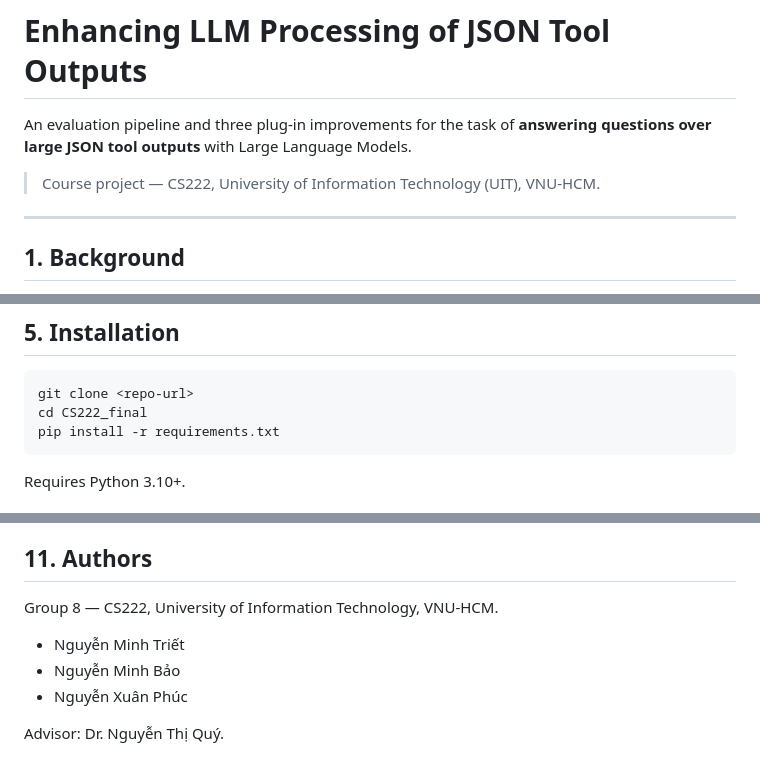
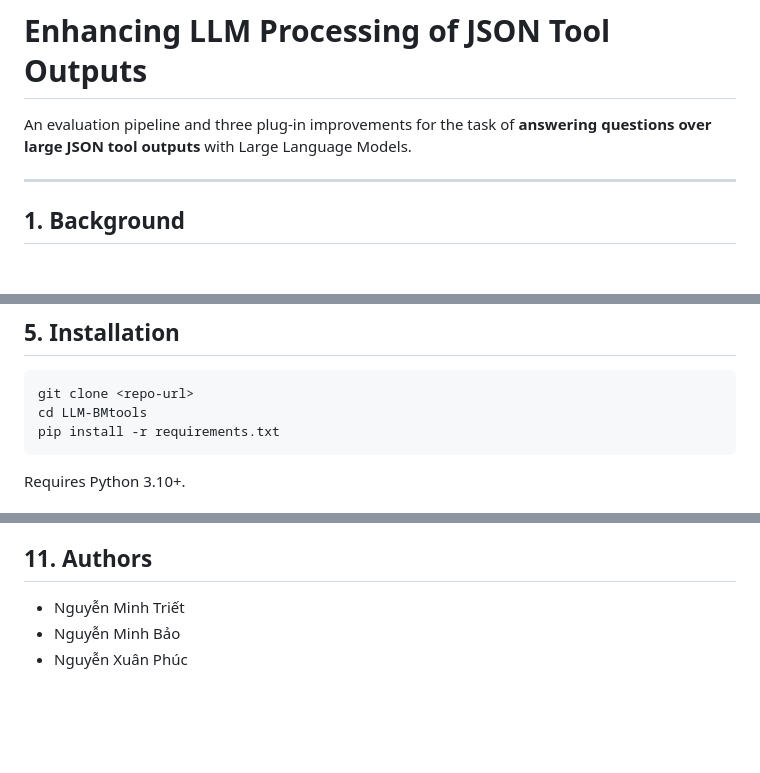
Before and after one commit to PuxHocDL/LLM-BMtools, a Markdown page: README.md, 3 parts joined by grey strips. Drawn GitHub-style; blank space fills up the shorter version.

Commit message:
docs: remove detail in README.md
)

````diff
--- a/README.md
+++ b/README.md
@@ -2,8 +2,6 @@
 
 An evaluation pipeline and three plug-in improvements for the task of
 **answering questions over large JSON tool outputs** with Large Language Models.
-
-> Course project — CS222, University of Information Technology (UIT), VNU-HCM.
 
 ---
 
@@ -91,7 +89,7 @@ extensions/                  The three improvements
 
 ```bash
 git clone <repo-url>
-cd CS222_final
+cd LLM-BMtools
 pip install -r requirements.txt
 ```
 
@@ -199,10 +197,6 @@ planning step adds more noise than benefit.
 
 ## 11. Authors
 
-Group 8 — CS222, University of Information Technology, VNU-HCM.
-
 - Nguyễn Minh Triết
 - Nguyễn Minh Bảo
 - Nguyễn Xuân Phúc
-
-Advisor: Dr. Nguyễn Thị Quý.
````
